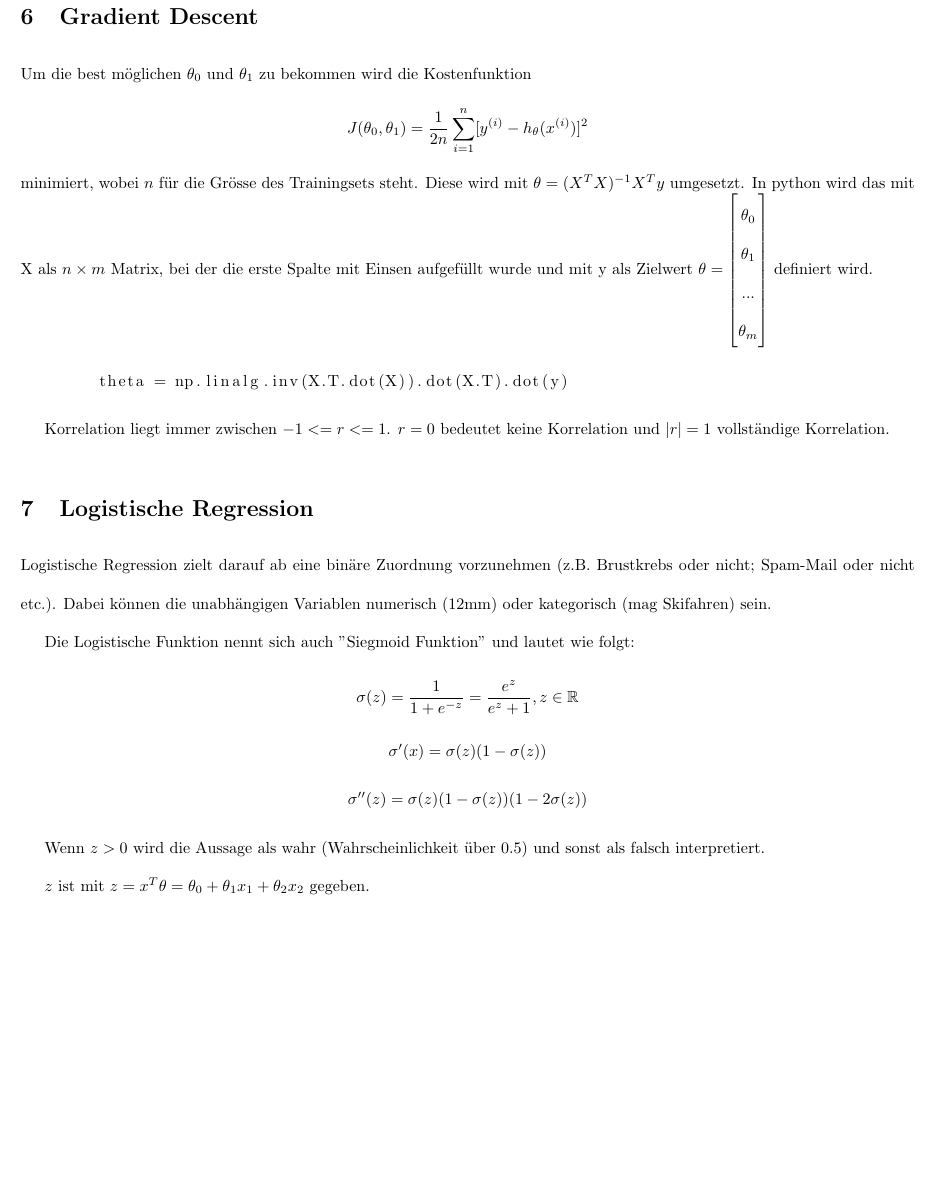
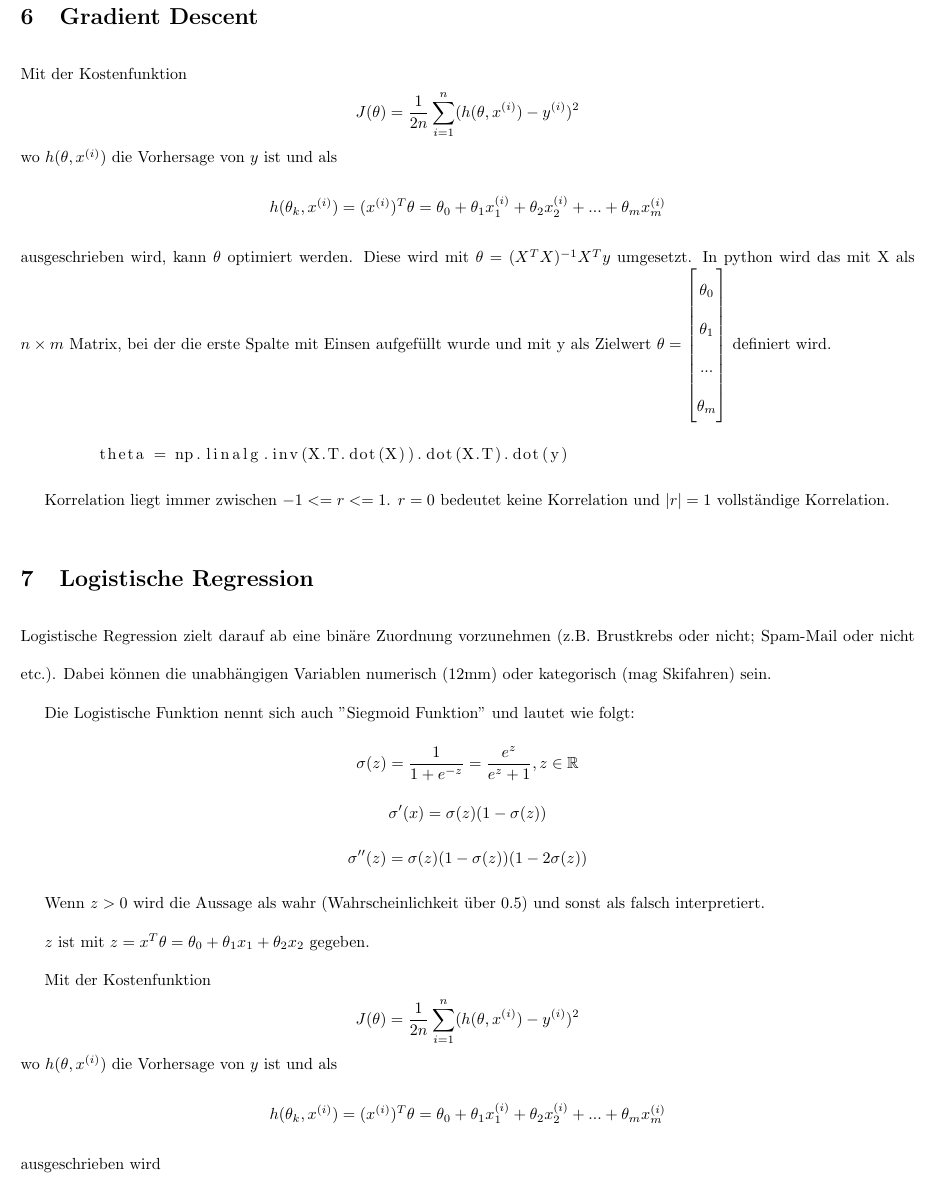
Before and after one commit to JanOdermatt/ML, a LaTeX document (Zusammenfassung.tex): part of page 3 of 3, cut so that both start at the same text, the shorter picture padded with empty space. Compiled offline with pdfLaTeX.

Commit message:
Gradient Descent Funktion verbessert.

```diff
--- a/Zusammenfassung.tex
+++ b/Zusammenfassung.tex
@@ -57,8 +57,8 @@
 	\theta_0 = \bar{y}-\theta_1 \bar{x} \]
 
 \section{Gradient Descent}
-	Um die best möglichen $\theta_0$ und $\theta_1$ zu bekommen wird die Kostenfunktion
-	\[ J(\theta_0,\theta_1)=\frac{1}{2 n} \sum_{i=1}^{n} [y^{(i)}-h_\theta(x^{(i)})]^2 \] minimiert, wobei $n$ für die Grösse des Trainingsets steht.
+	Mit der Kostenfunktion $$J(\theta) = \frac{1}{2 n} \sum_{i=1}^{n}(h(\theta,x^{(i)})-y^{(i)})^2$$ wo $h(\theta,x^{(i)})$ die Vorhersage von $y$ ist und als $$h(\theta_k,x^{(i)})= (x^{(i)})^T\theta=\theta_0+\theta_1x_1^{(i)}+\theta_2x_2^{(i)}+...+\theta_mx_m^{(i)}$$
+	ausgeschrieben wird, kann $\theta$ optimiert werden.
 	Diese wird mit $\theta = (X^T X)^{-1} X^T y$ umgesetzt.
 	In python wird das mit X als $n \times m$ Matrix, bei der die erste Spalte mit Einsen aufgefüllt wurde und mit y als Zielwert
 	$\theta =
@@ -84,4 +84,7 @@
 	Wenn $z > 0$ wird die Aussage als wahr (Wahrscheinlichkeit über 0.5) und sonst als falsch interpretiert.
 
 	$z$ ist mit $z=x^T \theta = \theta_0 + \theta_1 x_1 + \theta_2 x_2$ gegeben.
+
+	Mit der Kostenfunktion $$J(\theta) = \frac{1}{2 n} \sum_{i=1}^{n}(h(\theta,x^{(i)})-y^{(i)})^2$$ wo $h(\theta,x^{(i)})$ die Vorhersage von $y$ ist und als $$h(\theta_k,x^{(i)})= (x^{(i)})^T\theta=\theta_0+\theta_1x_1^{(i)}+\theta_2x_2^{(i)}+...+\theta_mx_m^{(i)}$$
+	ausgeschrieben wird
 \end{document}
```
